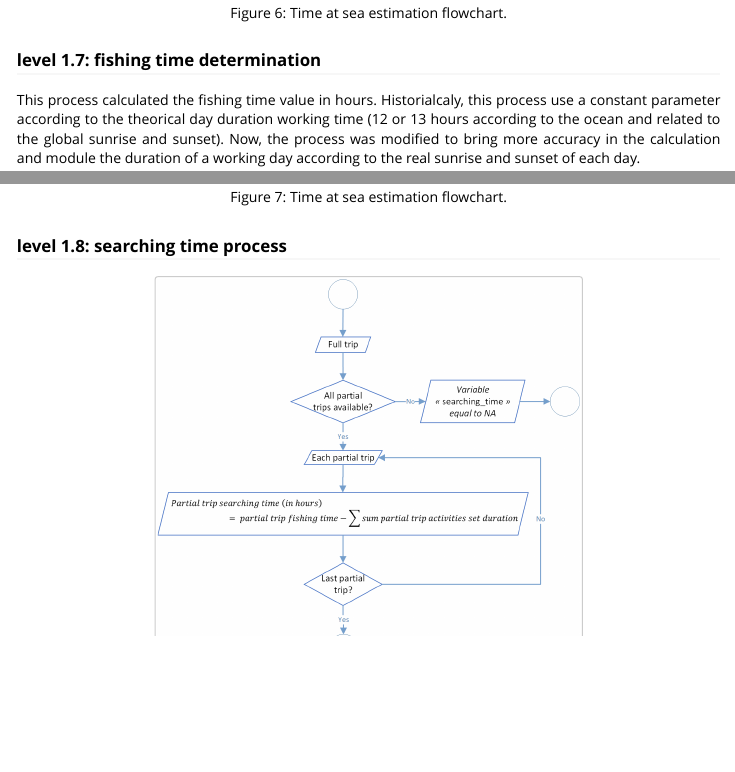
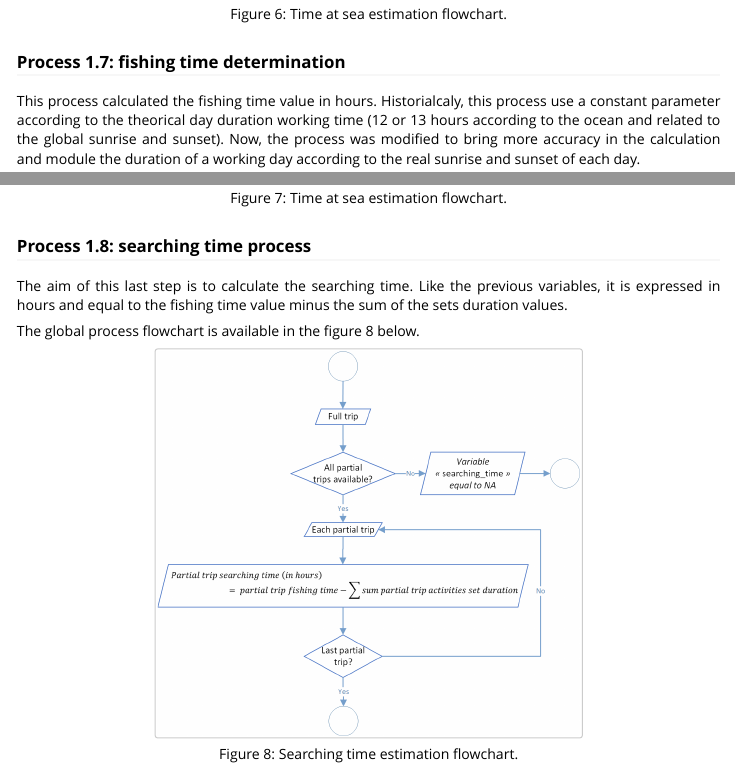
Before and after one commit to OB7-IRD/t3, an R Markdown document (vignettes/level_1.Rmd): the page in a window 1100 px wide, from 8870 px down before the commit and from 8840 px down after it, so that both start at the same text, and a second part further down, joined at a grey line. Rendered offline with R 4.5, knitr and Pandoc, with nearby package versions.

Commit message:
Documentation process 1.8

```diff
--- a/vignettes/level_1.Rmd
+++ b/vignettes/level_1.Rmd
@@ -199,7 +195,7 @@ The global process flowchart is available in the figure 6 below.
 
 <div style="text-align: center">Figure 6: Time at sea estimation flowchart.</div>
 
-### level 1.7: fishing time determination
+### Process 1.7: fishing time determination
 
 This process calculated the fishing time value in hours. Historialcaly, this process use a constant parameter according to the theorical day duration working time (12 or 13 hours according to the ocean and related to the global sunrise and sunset). Now, the process was modified to bring more accuracy in the calculation and module the duration of a working day according to the real sunrise and sunset of each day.
 
@@ -228,8 +224,14 @@ The global process flowchart is available in the figure 7 below.
 
 <div style="text-align: center">Figure 7: Time at sea estimation flowchart.</div>
 
-### level 1.8: searching time process
+### Process 1.8: searching time process
+
+The aim of this last step is to calculate the searching time. Like the previous variables, it is expressed in hours and equal to the fishing time value minus the sum of the sets duration values.
+
+The global process flowchart is available in the figure 8 below.
 
 <img style="display: block; margin-left: auto; margin-right: auto; width: 60%;" src='process_1.8.png'/>
 
+<div style="text-align: center">Figure 8: Searching time estimation flowchart.</div>
+
 </div>
```
Also changed, not shown: vignettes/level_1.Rmd (6 more changed lines).
